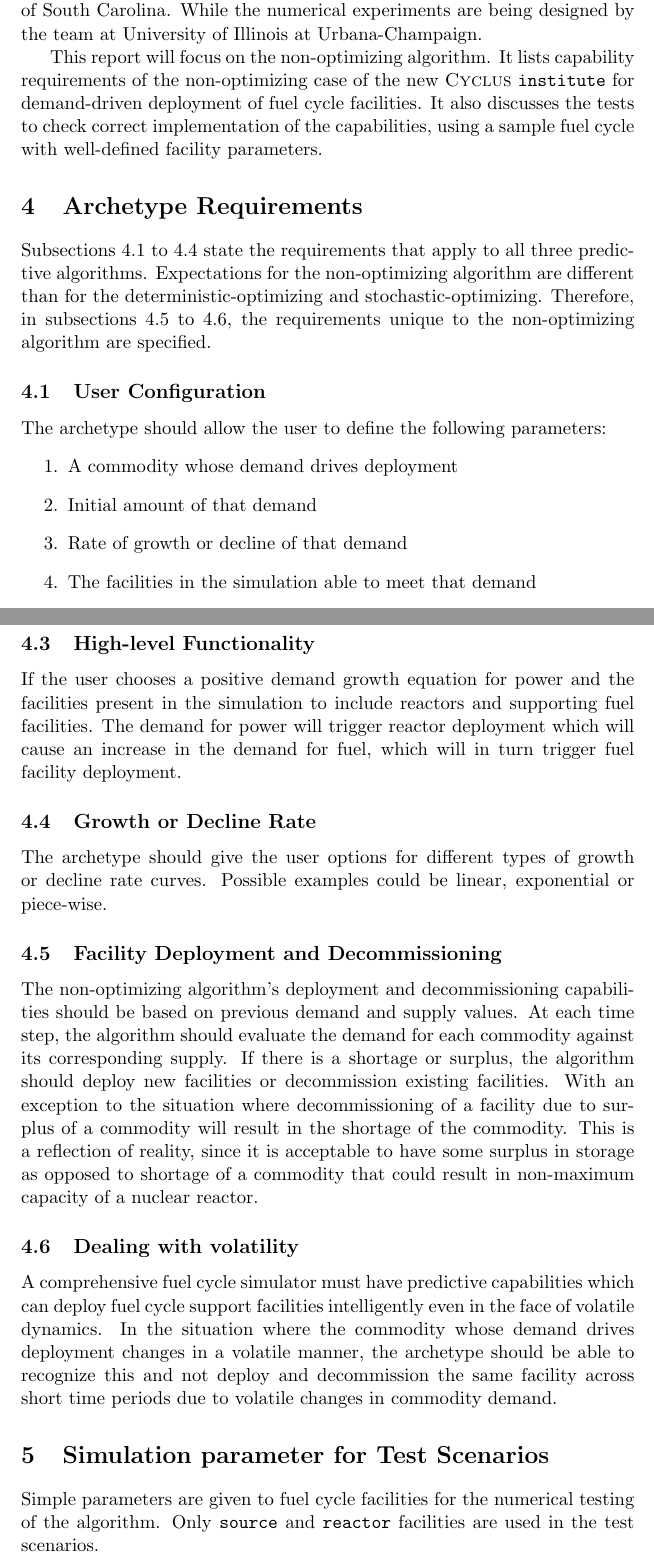
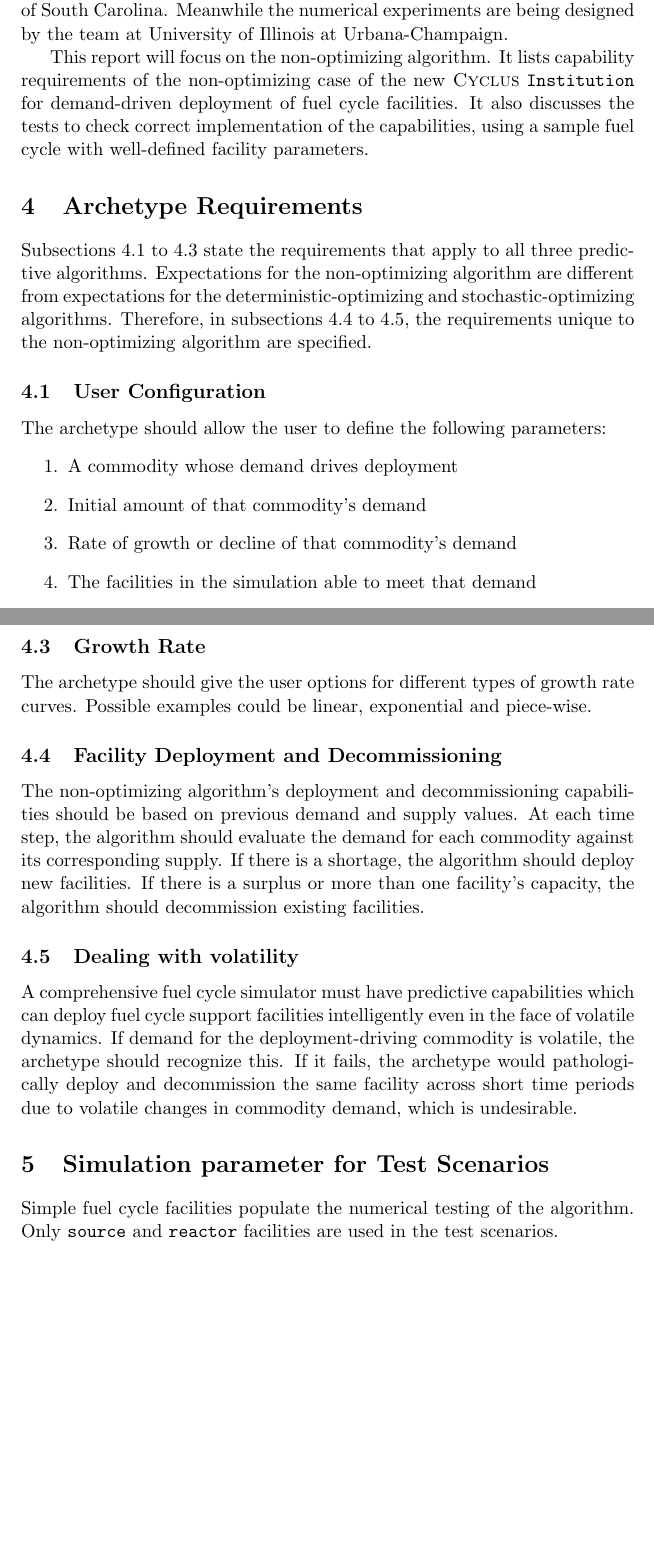
Before and after one commit to arfc/ddca_numerical_exp, a LaTeX document (docs/no/no_numerical_exp_report.tex): two parts of pages 2 and 3 of 21, joined at a grey line, cut so that both start at the same text, the shorter picture padded with empty space. Compiled offline with pdfLaTeX; a LaTeX package or settings file that is missing is left out.

Commit message:
fixed sections 1 to 4

```diff
--- a/docs/no/no_numerical_exp_report.tex
+++ b/docs/no/no_numerical_exp_report.tex
@@ -62,24 +62,24 @@ are not an accurate reflection of the real world.
 The project objective is met by developing three types of predictive algorithms: non-optimizing, deterministic-optimizing and stochastic-optimizing. Each algorithm aims to improve on the previous
 to provide more accurate prediction results.
 
-The prediction algorithms are being developed by the team at University of South Carolina. While the numerical experiments are being designed by the team at University of Illinois at Urbana-Champaign.
+The prediction algorithms are being developed by the team at University of South Carolina. Meanwhile the numerical experiments are being designed by the team at University of Illinois at Urbana-Champaign.
 
 This report will focus on the non-optimizing algorithm.
-It lists capability requirements of the non-optimizing case of the new \Cyclus \texttt{institute}
+It lists capability requirements of the non-optimizing case of the new \Cyclus \texttt{Institution}
 for demand-driven deployment of fuel cycle facilities.
 It also discusses the tests to check correct implementation of the capabilities,
 using a sample fuel cycle with well-defined facility parameters.
 
 \section{Archetype Requirements}
-Subsections \ref{subsection-user} to \ref{subsection-rate} state the requirements that apply to all three predictive algorithms. Expectations for the non-optimizing algorithm are different than for the deterministic-optimizing and stochastic-optimizing. Therefore, in subsections \ref{subesction-deploy} to \ref{subsection-volatile}, the requirements unique to the non-optimizing algorithm are specified.
+Subsections \ref{subsection-user} to \ref{subsection-rate} state the requirements that apply to all three predictive algorithms. Expectations for the non-optimizing algorithm are different from expectations for the deterministic-optimizing and stochastic-optimizing algorithms. Therefore, in subsections \ref{subsection-deploy} to \ref{subsection-volatile}, the requirements unique to the non-optimizing algorithm are specified.
 
 \subsection{User Configuration}
 \label{subsection-user}
 The archetype should allow the user to define the following parameters:
 \begin{enumerate}
 	\item A commodity whose demand drives deployment
-	\item Initial amount of that demand
-	\item Rate of growth or decline of that demand
+	\item Initial amount of that commodity's demand
+	\item Rate of growth or decline of that commodity's demand
 	\item The facilities in the simulation able to meet that demand
 	\item Algorithm type: non-optimizing, deterministic optimizing or stochastic optimizing
 \end{enumerate}
@@ -88,27 +88,24 @@ The archetype should allow the user to define the following parameters:
 \label{subsection-supplychain}
 The archetype should be able to access the user defined parameters for the facilities in the simulation and evaluate if the commodities supplied by these facilities produce an appropriate supply chain to meet the demand of the commodity whose demand drives deployment. If not, the archetype should inform the user by throwing an error.
 
-\subsection{High-level Functionality}
-If the user chooses a positive demand growth equation for power and the facilities present in the simulation to include reactors and supporting fuel facilities. The demand for power will trigger reactor deployment which will cause an increase in the demand for fuel, which will in turn trigger fuel facility deployment.
-
-\subsection{Growth or Decline Rate}
+\subsection{Growth Rate}
 \label{subsection-rate}
-The archetype should give the user options for different types of growth or decline rate curves. Possible examples could be linear, exponential or piece-wise.
+The archetype should give the user options for different types of growth rate curves. Possible examples could be linear, exponential and piece-wise.
 
 \subsection{Facility Deployment and Decommissioning }
-\label{subesction-deploy}
- The non-optimizing algorithm's deployment and decommissioning capabilities should be based on previous demand and supply values. At each time step, the algorithm should evaluate the demand for each commodity against its corresponding supply. If there is a shortage or surplus, the algorithm should deploy new facilities or decommission existing facilities. With an exception to the situation where decommissioning of a facility due to surplus of a commodity will result in the shortage of the commodity. This is a reflection of reality, since it is acceptable to have some surplus in storage as opposed to shortage of a commodity that could result in non-maximum capacity of a nuclear reactor.
+\label{subsection-deploy}
+ The non-optimizing algorithm's deployment and decommissioning capabilities should be based on previous demand and supply values. At each time step, the algorithm should evaluate the demand for each commodity against its corresponding supply. If there is a shortage, the algorithm should deploy new facilities. If there is a surplus or more than one facility's capacity, the algorithm should decommission existing facilities.
 
  \subsection{Dealing with volatility}
  \label{subsection-volatile}
 A comprehensive fuel cycle simulator must have predictive capabilities which
 can deploy fuel cycle support facilities intelligently even in the face of
-volatile dynamics. In the situation where the commodity whose demand
-drives deployment changes in a volatile manner, the archetype should
-be able to recognize this and not deploy and decommission the same facility across
-short time periods due to volatile changes in commodity demand.
+volatile dynamics. If demand for the deployment-driving commodity is volatile,
+the archetype should recognize this. If it fails, the archetype would pathologically
+deploy and decommission the same facility across short time periods due to volatile changes in commodity demand,
+which is undesirable.
 
 \section{Simulation parameter for Test Scenarios}
-Simple parameters are given to fuel cycle facilities for the numerical testing of
+Simple fuel cycle facilities populate the numerical testing of
 the algorithm.  Only \texttt{source} and \texttt{reactor} facilities are used in the test scenarios.
 
```
Also changed, not shown: docs/no/no_numerical_exp_report.tex (6 more changed lines).
